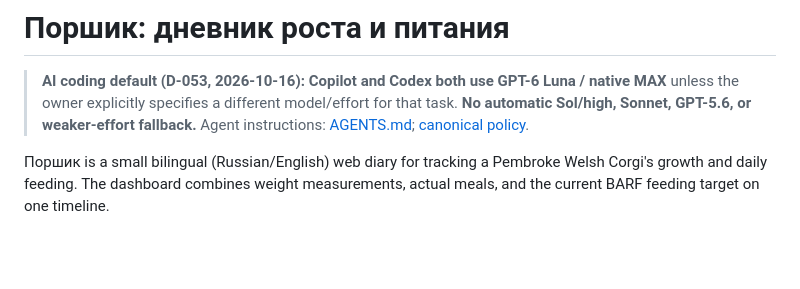
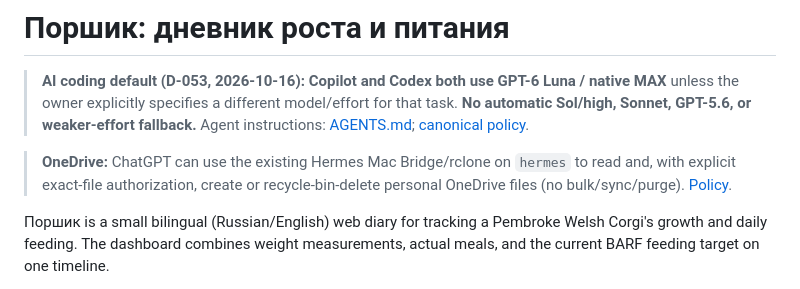
Before and after one commit to evgenydrumachik-commits/porshik-barf-calculator, a Markdown page: README.md, the part around the change. GitHub-like rendering; blank space fills up the shorter version.

Commit message:
docs: link shared OneDrive file capability

```diff
--- a/README.md
+++ b/README.md
@@ -1,6 +1,8 @@
 # Поршик: дневник роста и питания
 
 > **AI coding default (D-053, 2026-10-16):** **Copilot and Codex both use GPT-6 Luna / native MAX** unless the owner explicitly specifies a different model/effort for that task. **No automatic Sol/high, Sonnet, GPT-5.6, or weaker-effort fallback.** Agent instructions: [AGENTS.md](AGENTS.md); [canonical policy](https://github.com/evgenydrumachik-commits/Hermes-Infra/blob/main/GLOBAL_ENGINEERING_POLICY.md).
+
+> **OneDrive:** ChatGPT can use the existing Hermes Mac Bridge/rclone on `hermes` to read and, with explicit exact-file authorization, create or recycle-bin-delete personal OneDrive files (no bulk/sync/purge). [Policy](https://github.com/evgenydrumachik-commits/Hermes-Infra/blob/main/GLOBAL_ENGINEERING_POLICY.md).
 
 Поршик is a small bilingual (Russian/English) web diary for tracking a Pembroke Welsh Corgi's growth and daily feeding. The dashboard combines weight measurements, actual meals, and the current BARF feeding target on one timeline.
 
```
